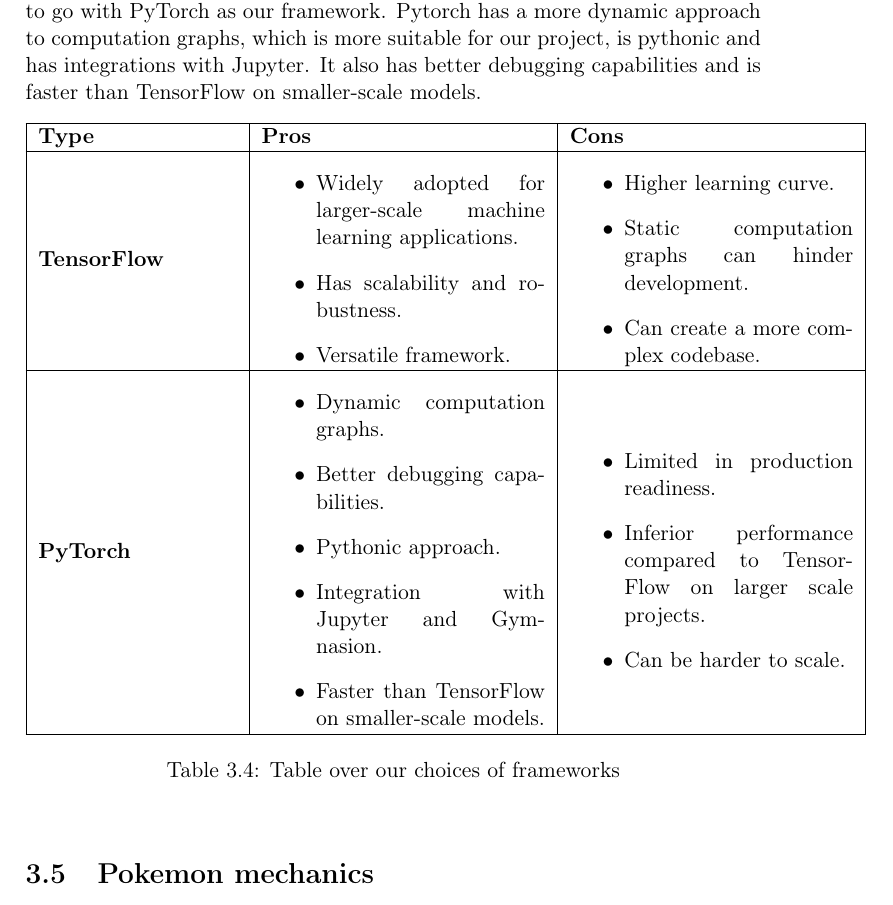
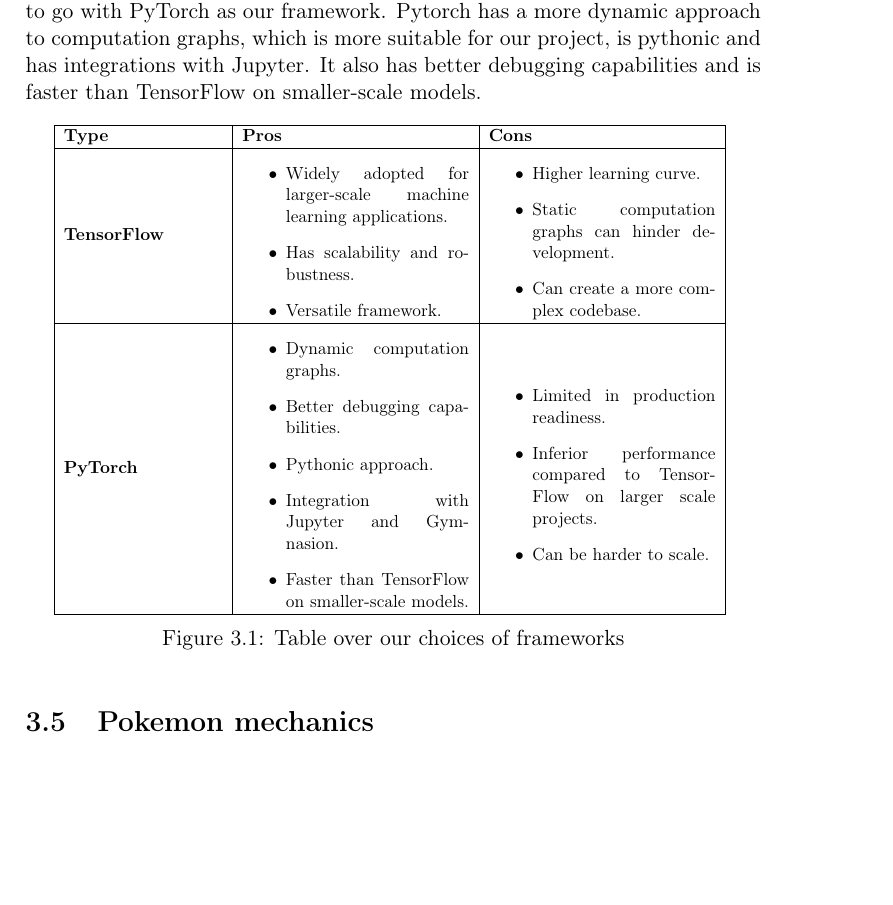
Before and after one commit to joachimhviid/pokemon-battle-bot, a LaTeX thesis (report/main.tex, which reads report/chapters/analysis-and-design/sec-framework.tex): part of page 17 of 49, cut so that both start at the same text, the shorter picture padded with empty space. Compiled offline with pdfLaTeX.

Commit message:
Fix choice of framework table position and scale

```diff
--- a/report/chapters/analysis-and-design/sec-framework.tex
+++ b/report/chapters/analysis-and-design/sec-framework.tex
@@ -38,13 +37,15 @@
 dynamic approach to computation graphs, which is more suitable for our project, is pythonic and has integrations with Jupyter.
 It also has better debugging capabilities and is faster than TensorFlow on smaller-scale models.
 
+\begin{figure}[H]
+      \centering
+      \scalebox{.8}{
 
-\begin{table}[ht]
             \begin{tabular}{| m{3.5cm} | m{5cm} | m{5cm} |}
                   \hline
-            \textbf{Type} & \textbf{Pros} & \textbf{Cons} \\
+                  \textbf{Type}                                                        & \textbf{Pros} & \textbf{Cons} \\
                   \hline
-            \textbf{TensorFlow} &
+                  \textbf{TensorFlow}                                                  &
                   \begin{itemize}
                         \item Widely adopted for larger-scale machine learning applications.
                         \item Has scalability and robustness.
@@ -54,23 +55,24 @@
                         \item Higher learning curve.
                         \item Static computation graphs can hinder development.
                         \item Can create a more complex codebase.
-            \end{itemize} \\
+                  \end{itemize}                                               \\
                   \hline
-            \textbf{PyTorch} &
+                  \textbf{PyTorch}                                                     &
                   \begin{itemize}
                         \item Dynamic computation graphs.
                         \item Better debugging capabilities.
                         \item Pythonic approach.
                         \item Integration with Jupyter and Gymnasion.
                         \item Faster than TensorFlow on smaller-scale models.
-            \end{itemize} &
+                  \end{itemize}                &
                   \begin{itemize}
                         \item Limited in production readiness.
                         \item Inferior performance compared to TensorFlow on larger scale projects.
                         \item Can be harder to scale.
-            \end{itemize} \\
+                  \end{itemize}                           \\
                   \hline
             \end{tabular}
+      }
       \caption{Table over our choices of frameworks}
       \label{tab:frameworks}
-\end{table}
+\end{figure}
```
Also changed, not shown: report/chapters/analysis-and-design/sec-framework.tex (1 more changed lines). Lines whose indentation alone changed are shown as unchanged.
